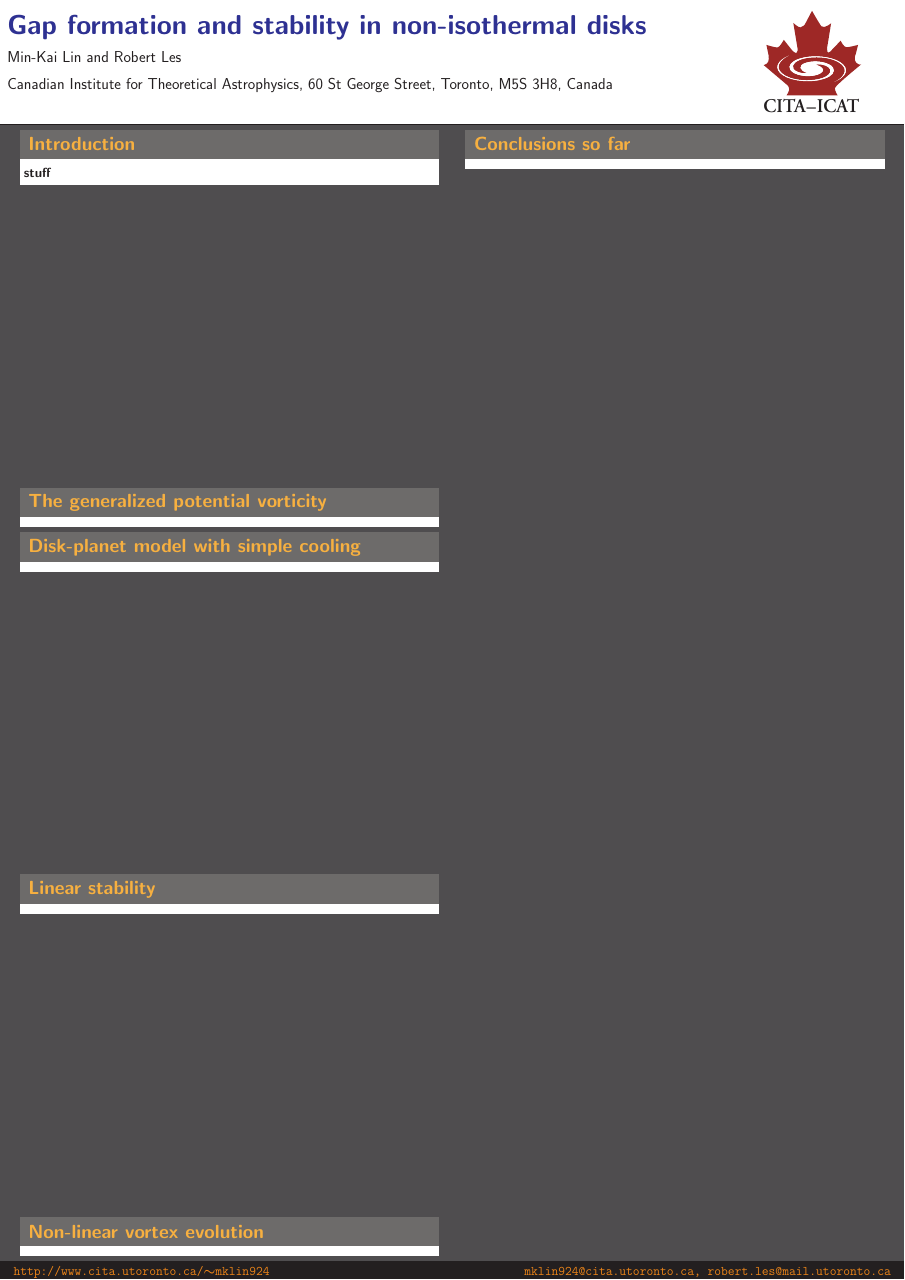
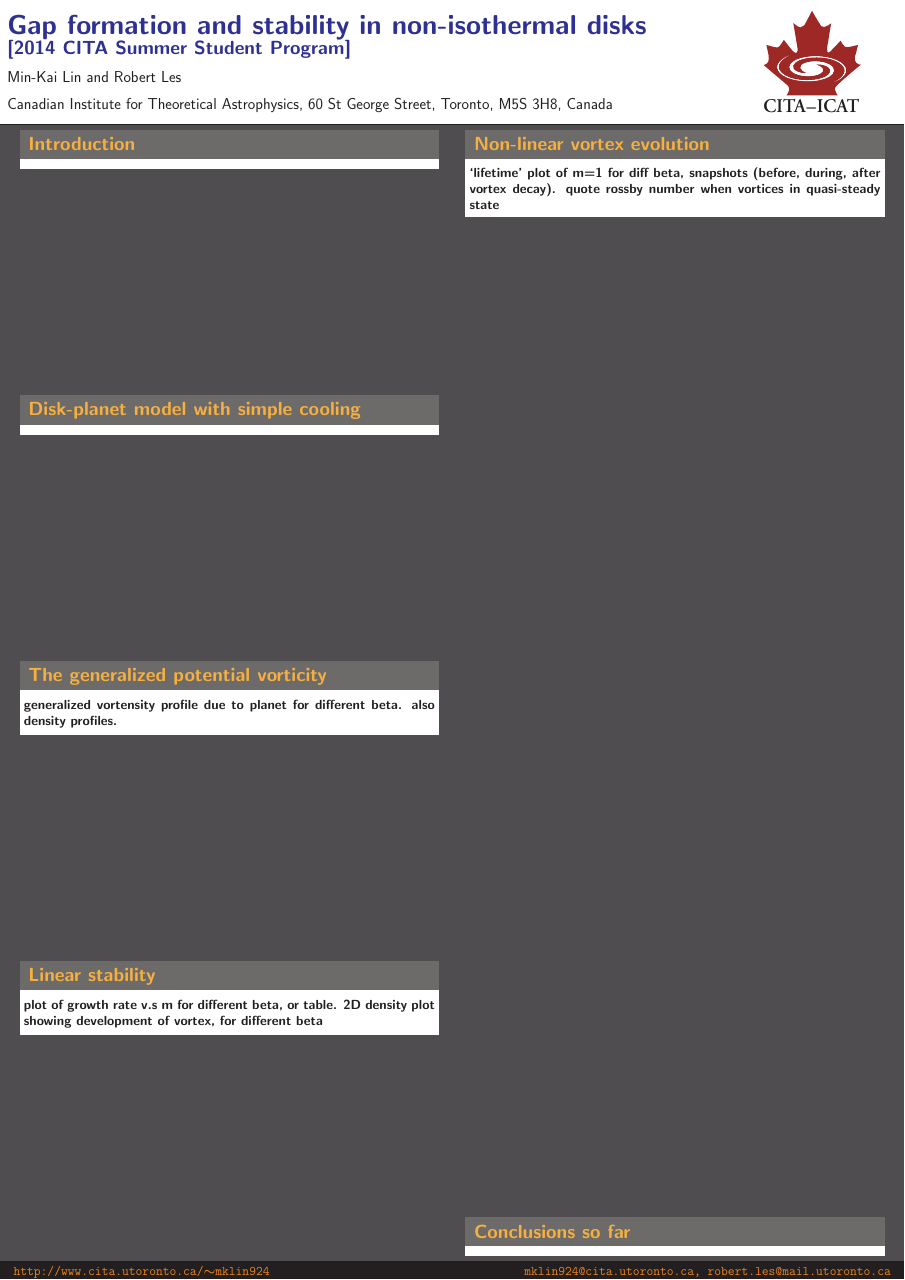
Before and after one commit to minkailin/cita-summer14, a LaTeX poster (poster/poster.tex): the whole page. Compiled offline with pdfLaTeX.

Commit message:
updated poster tex

```diff
--- a/poster/poster.tex
+++ b/poster/poster.tex
@@ -27,7 +27,8 @@
 %%%%%%%%%%%%%%%%%%%%%%%%%%%%%%%%%%%%%%%%%%%%%%%%%%%%%%%%%%%%%%%%%%%%%%%%%%%%%%%%%%%%%%
 \graphicspath{{figures/}}
 
-\title{\huge Gap formation and stability in non-isothermal disks}
+\title{\huge Gap formation and stability in non-isothermal
+  disks\\ \Large [2014 CITA Summer Student Program]}
 \author{Min-Kai Lin and Robert Les}
 \institute[CITA]{Canadian Institute for Theoretical Astrophysics, 60
   St George Street, Toronto, M5S 3H8, Canada}
@@ -55,32 +56,32 @@
               \justifying
                   {\large
                     {\bf
-                      stuff
                     }
                   }
             \end{block}
             \vfill
-
-            \begin{block}{{\Large The generalized potential vorticity}}
-              \justifying
-
-            \end{block}
 
             \begin{block}{{\Large Disk-planet model with simple cooling}}
 
             \end{block}
             \vfill
 
-            \begin{block}{{\Large Linear stability}}
+
+            \begin{block}{{\Large The generalized potential vorticity}}
               \justifying
-
+              {\bf generalized vortensity profile due to planet for
+                different beta. also density profiles.}
             \end{block}
 
             \vfill
-            \begin{block}{\Large{Non-linear vortex evolution}}
+
+            \begin{block}{{\Large Linear stability}}
               \justifying
-
+                  {\bf plot of growth rate v.s m for different beta,
+                    or table. 2D density plot showing development of
+                    vortex, for different beta}
             \end{block}
+            \vfill
           }
         \end{minipage}
       \end{beamercolorbox}
@@ -98,11 +99,19 @@
             % ---------------------------------------------------------%
             % fill each column with content
 
+            \begin{block}{\Large{Non-linear vortex evolution}}
+              \justifying
+                  {\bf `lifetime' plot of m=1 for diff beta, snapshots
+                    (before, during, after vortex decay). quote rossby
+                  number when vortices in quasi-steady state}
+            \end{block}
+            \vfill
             \begin{block}{{\Large Conclusions so far}}\justifying
               {\large{\bf
 
                 }
               }
+              \vfill
             \end{block}
           }
           % ---------------------------------------------------------%
```
